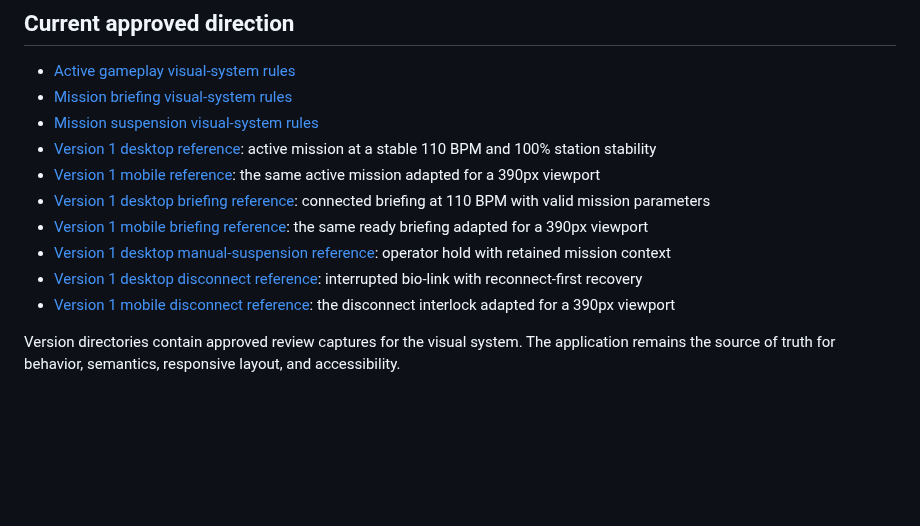
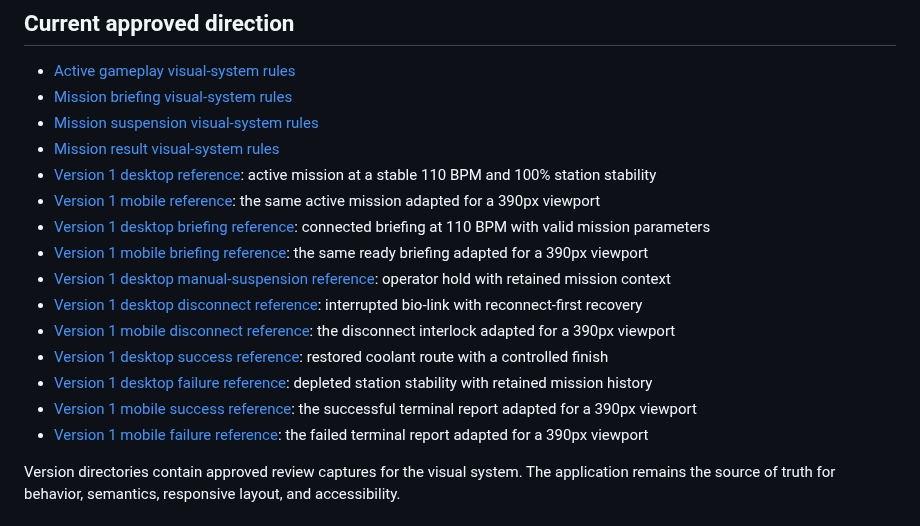
Before and after one commit to kme211/thrumshift, a Markdown page: docs/design/README.md, the part around the change. Rendered like a GitHub page; blank space fills up the shorter version.

Commit message:
feat: redesign mission result console

```diff
--- a/docs/design/README.md
+++ b/docs/design/README.md
@@ -5,6 +5,7 @@
 - [Active gameplay visual-system rules](./active-gameplay-visual-system.md)
 - [Mission briefing visual-system rules](./mission-briefing-visual-system.md)
 - [Mission suspension visual-system rules](./mission-suspension-visual-system.md)
+- [Mission result visual-system rules](./mission-result-visual-system.md)
 - [Version 1 desktop reference](./v1/desktop-active-110bpm.png): active mission at a stable 110 BPM and 100% station stability
 - [Version 1 mobile reference](./v1/mobile-active-110bpm.png): the same active mission adapted for a 390px viewport
 - [Version 1 desktop briefing reference](./v1/desktop-briefing-ready-110bpm.png): connected briefing at 110 BPM with valid mission parameters
@@ -12,6 +13,10 @@
 - [Version 1 desktop manual-suspension reference](./v1/desktop-suspension-manual.png): operator hold with retained mission context
 - [Version 1 desktop disconnect reference](./v1/desktop-suspension-disconnect.png): interrupted bio-link with reconnect-first recovery
 - [Version 1 mobile disconnect reference](./v1/mobile-suspension-disconnect.png): the disconnect interlock adapted for a 390px viewport
+- [Version 1 desktop success reference](./v1/desktop-result-success.png): restored coolant route with a controlled finish
+- [Version 1 desktop failure reference](./v1/desktop-result-failure.png): depleted station stability with retained mission history
+- [Version 1 mobile success reference](./v1/mobile-result-success.png): the successful terminal report adapted for a 390px viewport
+- [Version 1 mobile failure reference](./v1/mobile-result-failure.png): the failed terminal report adapted for a 390px viewport
 
 Version directories contain approved review captures for the visual system. The application remains the source of truth for behavior, semantics, responsive layout, and accessibility.
 
```
Also changed, not shown: docs/design/mission-result-visual-system.md (added, +36 -0 lines), docs/design/v1/desktop-result-failure.png (added), docs/design/v1/desktop-result-success.png (added), docs/design/v1/mobile-result-failure.png (added), docs/design/v1/mobile-result-success.png (added), 2 other files.
